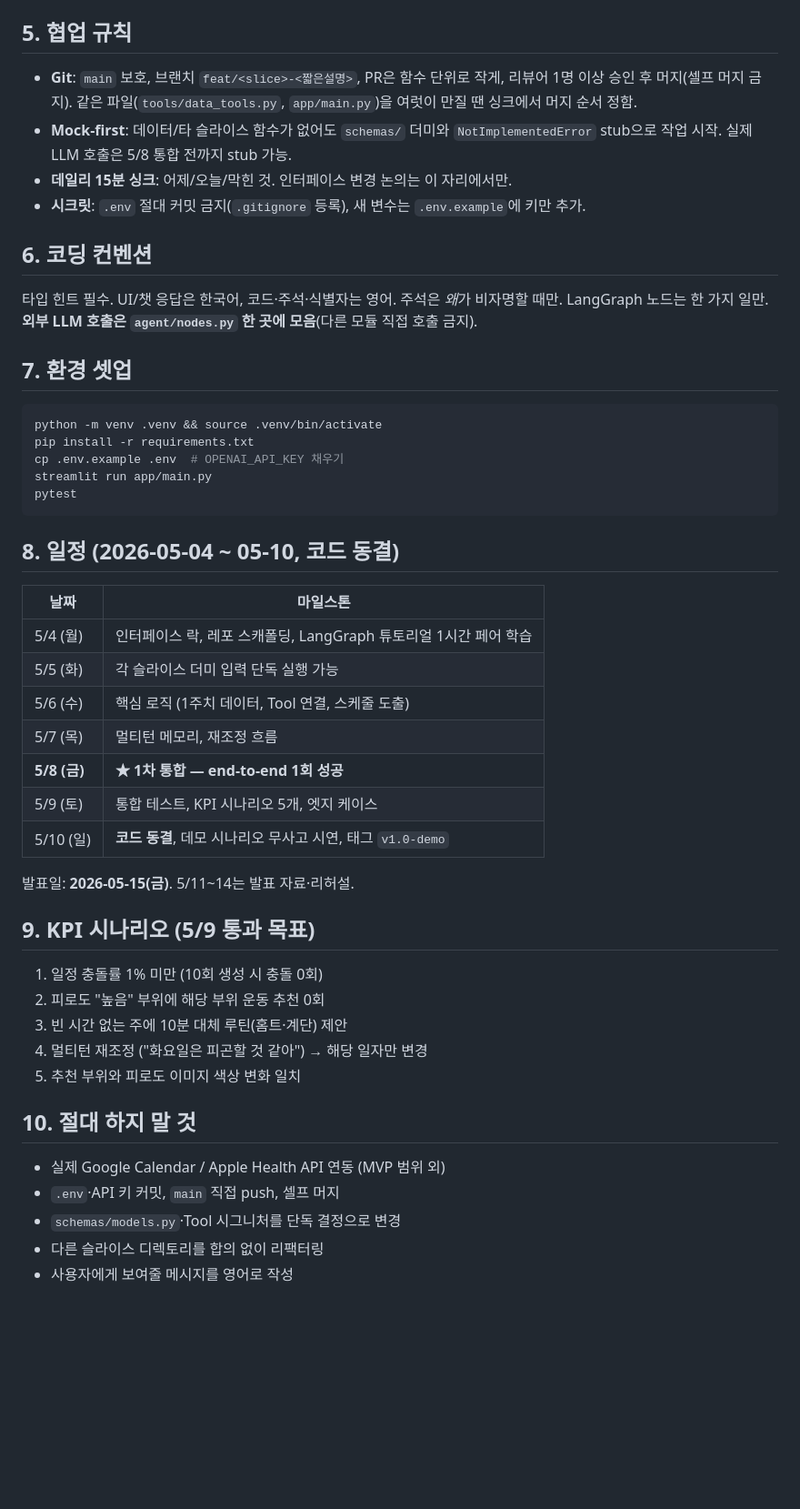
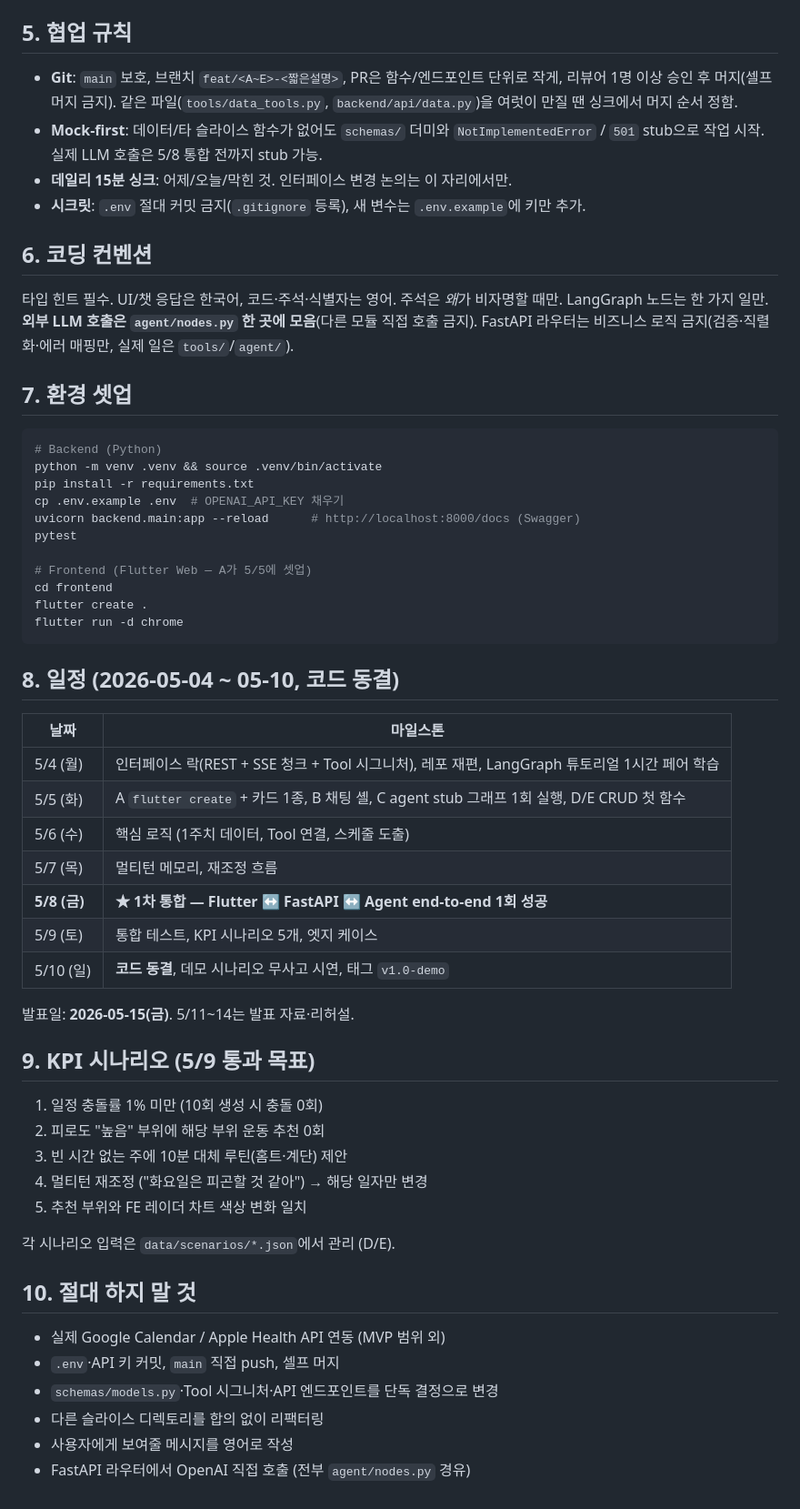
Before and after one commit to asm-17th-ai43/exercise-planning, a Markdown page: CLAUDE.md, the part around one of its changes. Shown at 91% size. Rendered like a GitHub page; blank space fills up the shorter version.

````diff
--- a/CLAUDE.md
+++ b/CLAUDE.md
@@ -58,34 +76,40 @@ render_fatigue(state: MuscleFatigueState) -> bytes  # PNG
 
 ## 5. 협업 규칙
 
-- **Git**: `main` 보호, 브랜치 `feat/<slice>-<짧은설명>`, PR은 함수 단위로 작게, 리뷰어 1명 이상 승인 후 머지(셀프 머지 금지). 같은 파일(`tools/data_tools.py`, `app/main.py`)을 여럿이 만질 땐 싱크에서 머지 순서 정함.
-- **Mock-first**: 데이터/타 슬라이스 함수가 없어도 `schemas/` 더미와 `NotImplementedError` stub으로 작업 시작. 실제 LLM 호출은 5/8 통합 전까지 stub 가능.
+- **Git**: `main` 보호, 브랜치 `feat/<A~E>-<짧은설명>`, PR은 함수/엔드포인트 단위로 작게, 리뷰어 1명 이상 승인 후 머지(셀프 머지 금지). 같은 파일(`tools/data_tools.py`, `backend/api/data.py`)을 여럿이 만질 땐 싱크에서 머지 순서 정함.
+- **Mock-first**: 데이터/타 슬라이스 함수가 없어도 `schemas/` 더미와 `NotImplementedError` / `501` stub으로 작업 시작. 실제 LLM 호출은 5/8 통합 전까지 stub 가능.
 - **데일리 15분 싱크**: 어제/오늘/막힌 것. 인터페이스 변경 논의는 이 자리에서만.
 - **시크릿**: `.env` 절대 커밋 금지(`.gitignore` 등록), 새 변수는 `.env.example`에 키만 추가.
 
 ## 6. 코딩 컨벤션
 
-타입 힌트 필수. UI/챗 응답은 한국어, 코드·주석·식별자는 영어. 주석은 *왜*가 비자명할 때만. LangGraph 노드는 한 가지 일만. **외부 LLM 호출은 `agent/nodes.py` 한 곳에 모음**(다른 모듈 직접 호출 금지).
+타입 힌트 필수. UI/챗 응답은 한국어, 코드·주석·식별자는 영어. 주석은 *왜*가 비자명할 때만. LangGraph 노드는 한 가지 일만. **외부 LLM 호출은 `agent/nodes.py` 한 곳에 모음**(다른 모듈 직접 호출 금지). FastAPI 라우터는 비즈니스 로직 금지(검증·직렬화·에러 매핑만, 실제 일은 `tools/`/`agent/`).
 
 ## 7. 환경 셋업
 
 ```bash
+# Backend (Python)
 python -m venv .venv && source .venv/bin/activate
 pip install -r requirements.txt
 cp .env.example .env  # OPENAI_API_KEY 채우기
-streamlit run app/main.py
+uvicorn backend.main:app --reload      # http://localhost:8000/docs (Swagger)
 pytest
+
+# Frontend (Flutter Web — A가 5/5에 셋업)
+cd frontend
+flutter create .
+flutter run -d chrome
 ```
 
 ## 8. 일정 (2026-05-04 ~ 05-10, 코드 동결)
 
 | 날짜          | 마일스톤                                       |
 | ----------- | ------------------------------------------ |
-| 5/4 (월)     | 인터페이스 락, 레포 스캐폴딩, LangGraph 튜토리얼 1시간 페어 학습 |
-| 5/5 (화)     | 각 슬라이스 더미 입력 단독 실행 가능                      |
+| 5/4 (월)     | 인터페이스 락(REST + SSE 청크 + Tool 시그니처), 레포 재편, LangGraph 튜토리얼 1시간 페어 학습 |
+| 5/5 (화)     | A `flutter create` + 카드 1종, B 채팅 셸, C agent stub 그래프 1회 실행, D/E CRUD 첫 함수 |
 | 5/6 (수)     | 핵심 로직 (1주치 데이터, Tool 연결, 스케줄 도출)           |
 | 5/7 (목)     | 멀티턴 메모리, 재조정 흐름                            |
-| **5/8 (금)** | **★ 1차 통합 — end-to-end 1회 성공**             |
+| **5/8 (금)** | **★ 1차 통합 — Flutter ↔ FastAPI ↔ Agent end-to-end 1회 성공** |
 | 5/9 (토)     | 통합 테스트, KPI 시나리오 5개, 엣지 케이스                |
 | 5/10 (일)    | **코드 동결**, 데모 시나리오 무사고 시연, 태그 `v1.0-demo`  |
 
@@ -97,12 +121,15 @@ pytest
 2. 피로도 "높음" 부위에 해당 부위 운동 추천 0회
 3. 빈 시간 없는 주에 10분 대체 루틴(홈트·계단) 제안
 4. 멀티턴 재조정 ("화요일은 피곤할 것 같아") → 해당 일자만 변경
-5. 추천 부위와 피로도 이미지 색상 변화 일치
+5. 추천 부위와 FE 레이더 차트 색상 변화 일치
+
+각 시나리오 입력은 `data/scenarios/*.json`에서 관리 (D/E).
 
 ## 10. 절대 하지 말 것
 
 - 실제 Google Calendar / Apple Health API 연동 (MVP 범위 외)
 - `.env`·API 키 커밋, `main` 직접 push, 셀프 머지
-- `schemas/models.py`·Tool 시그니처를 단독 결정으로 변경
+- `schemas/models.py`·Tool 시그니처·API 엔드포인트를 단독 결정으로 변경
 - 다른 슬라이스 디렉토리를 합의 없이 리팩터링
 - 사용자에게 보여줄 메시지를 영어로 작성
+- FastAPI 라우터에서 OpenAI 직접 호출 (전부 `agent/nodes.py` 경유)
````
Also changed, not shown: other parts of CLAUDE.md (+45 -27 lines).
